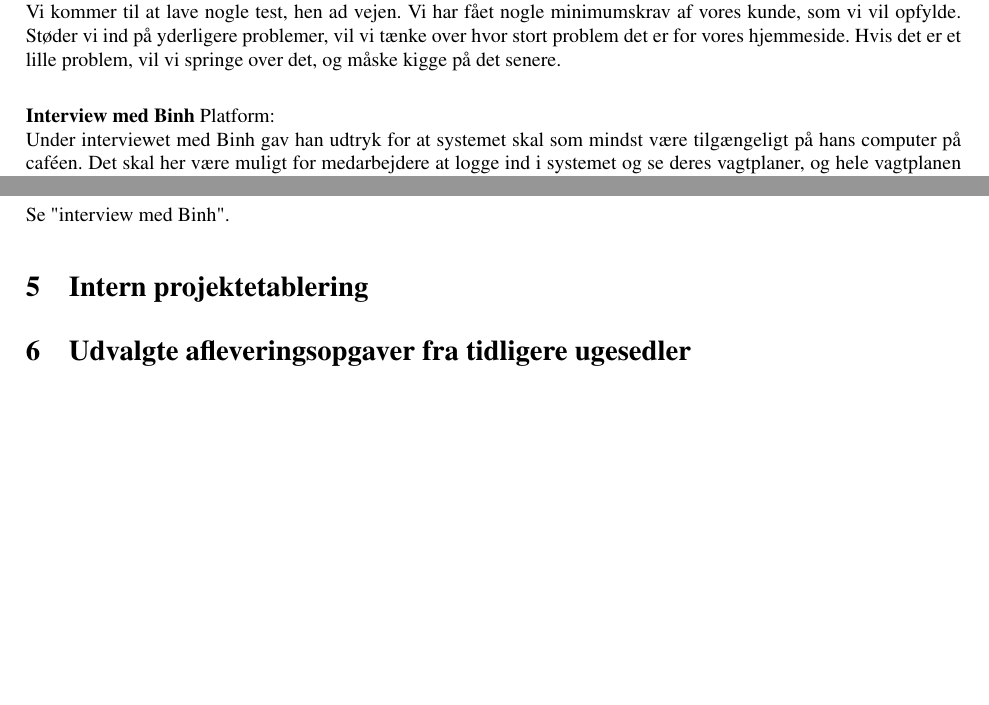
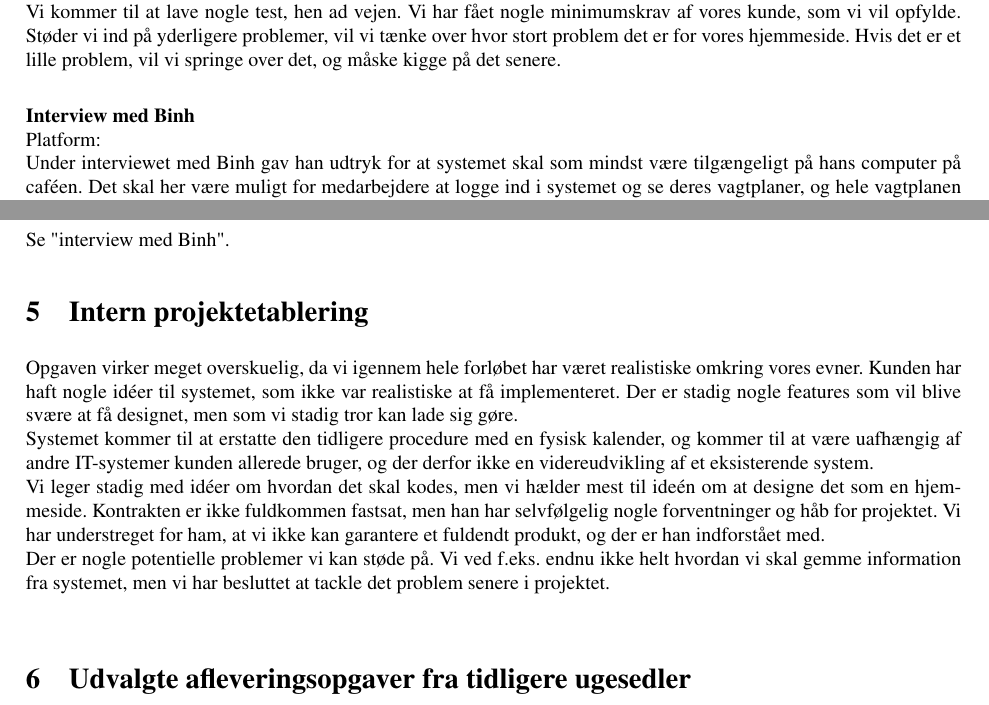
Before and after one commit to khamichael/binh-s-cafegrill, a LaTeX document (1. delrapport.tex): two parts of pages 2 and 3 of 4 before the commit and two parts of pages 2 and 3 of 5 after it, joined at a grey line, cut so that both start at the same text, the shorter picture padded with empty space. Compiled offline with pdfLaTeX; a LaTeX package or settings file that is missing is left out.

Commit message:
Michaels Ændringer

```diff
--- a/1. delrapport.tex
+++ b/1. delrapport.tex
@@ -33,7 +33,7 @@
 \usepackage{textcomp}
 \usepackage{listings}
 %\usepackage{scalefnt}
-
+\usepackage{graphicx}
 %\pagestyle{plain}
 %\renewcommand\thepage{}
 %\renewcommand\thepage{\scalefont{1.25}\arabic{page}}
@@ -160,7 +160,7 @@ Vi har tænkt os at møde mindst en gang om ugen, og kigge på det sammen. Derud
 Der kommer ikke til at være mange udgifter, til dette projekt. Vi har tænkt på en database, som måske kan komme til at koste noget, men vi vil prøve at finde en løsning, uden udgifter.  \\
 Vi kommer til at lave nogle test, hen ad vejen. Vi har fået nogle minimumskrav af vores kunde, som vi vil opfylde. Støder vi ind på yderligere problemer, vil vi tænke over hvor stort problem det er for vores hjemmeside. Hvis det er et lille problem, vil vi springe over det, og måske kigge på det senere. \\
 
-\textbf{Interview med Binh}
+\textbf{Interview med Binh} \\
 Platform: \\
 Under interviewet med Binh gav han udtryk for at systemet skal som mindst være tilgængeligt på hans computer på caféen. Det skal her være muligt for medarbejdere at logge ind i systemet og se deres vagtplaner, og hele vagtplanen for den måned. Derudover ville det være rart hvis medarbejderne også kunne tilgå dette hjemmefra for at kunne tjekke deres vagtplaner derhjemme på deres egen computer / IPad / Mobil. \\
 Funktionalitet: \\
@@ -181,7 +181,11 @@ Se "interview med Binh".
 
 \section{Intern projektetablering}
 
-
+Opgaven virker meget overskuelig, da vi igennem hele forløbet har været realistiske omkring vores evner. Kunden har haft nogle idéer til systemet, som ikke var realistiske at få implementeret. Der er stadig nogle features som vil blive svære at få designet, men som vi stadig tror kan lade sig gøre.  \\
+Systemet kommer til at erstatte den tidligere procedure med en fysisk kalender, og kommer til at være uafhængig af andre IT-systemer kunden allerede bruger, og der derfor ikke en videreudvikling af et eksisterende system. \\
+Vi leger stadig med idéer om hvordan det skal kodes, men vi hælder mest til ideén om at designe det som en hjemmeside.
+Kontrakten er ikke fuldkommen fastsat, men han har selvfølgelig nogle forventninger og håb for projektet. Vi har understreget for ham, at vi ikke kan garantere et fuldendt produkt, og der er han indforstået med.  \\
+Der er nogle potentielle problemer vi kan støde på. Vi ved f.eks. endnu ikke helt hvordan vi skal gemme information fra systemet, men vi har besluttet at tackle det problem senere i projektet.\\
 \section{Udvalgte afleveringsopgaver fra tidligere ugesedler}
 
 \subsection{OOSE 1.6}
```
Also changed, not shown: 1. delrapport.pdf, OOSE210.jpg (added), OOSE53.jpg (added), 1. delrapport.tex (5 more changed lines), 4 other files.
